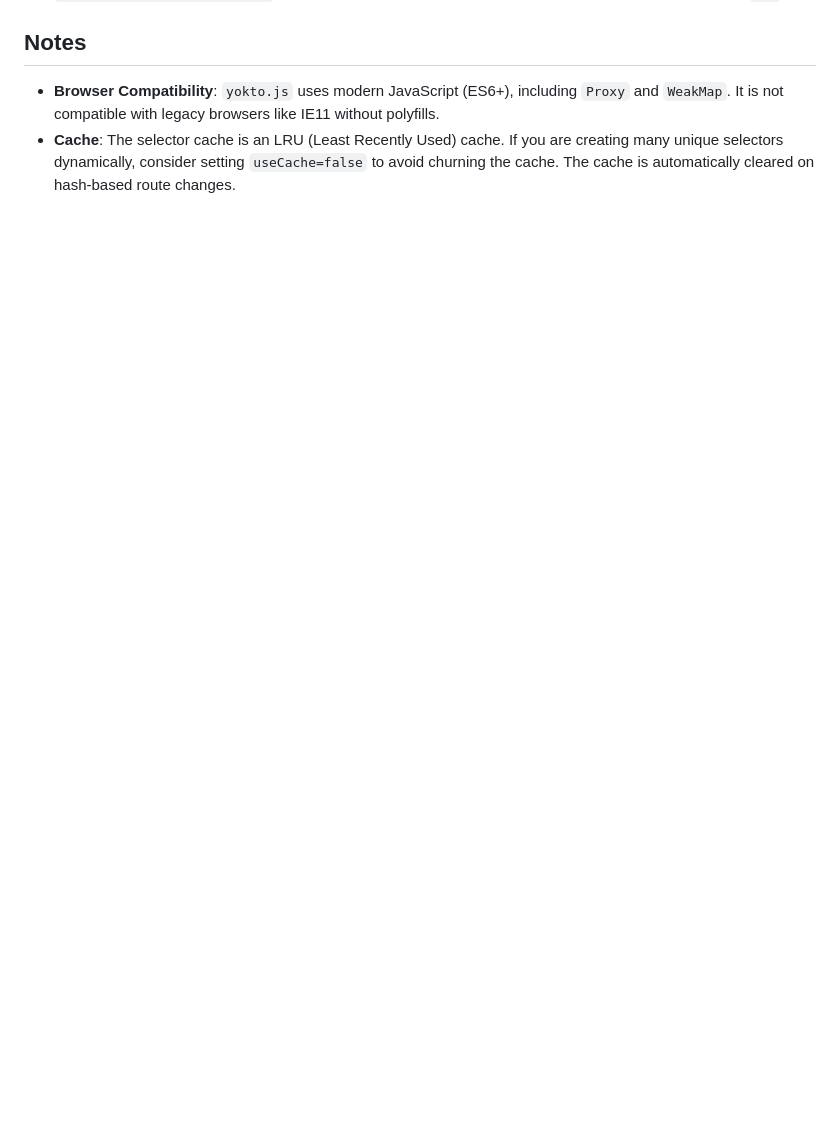
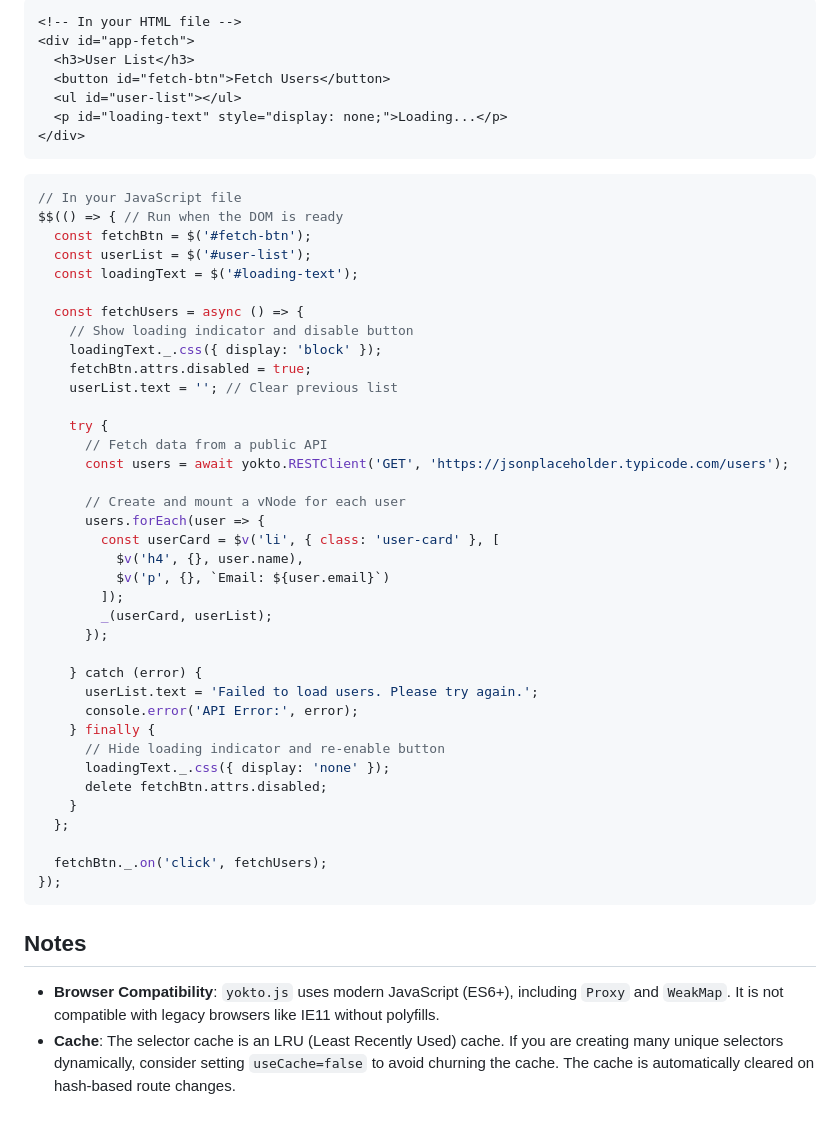
Before and after one commit to profxadke/yokto.js, a Markdown page: README.md, the part around the change printed below. Drawn GitHub-style; blank space fills up the shorter version.

Commit message:
idk README? T_T

````diff
--- a/README.md
+++ b/README.md
@@ -235,3 +266,53 @@ You can configure `yokto.js` by modifying the `yokto.config` object.
+```html
+<!-- In your HTML file -->
+<div id="app-fetch">
+  <h3>User List</h3>
+  <button id="fetch-btn">Fetch Users</button>
+  <ul id="user-list"></ul>
+  <p id="loading-text" style="display: none;">Loading...</p>
+</div>
+```
+
+```js
+// In your JavaScript file
+$$(() => { // Run when the DOM is ready
+  const fetchBtn = $('#fetch-btn');
+  const userList = $('#user-list');
+  const loadingText = $('#loading-text');
+
+  const fetchUsers = async () => {
+    // Show loading indicator and disable button
+    loadingText._.css({ display: 'block' });
+    fetchBtn.attrs.disabled = true;
+    userList.text = ''; // Clear previous list
+
+    try {
+      // Fetch data from a public API
+      const users = await yokto.RESTClient('GET', 'https://jsonplaceholder.typicode.com/users');
+
+      // Create and mount a vNode for each user
+      users.forEach(user => {
+        const userCard = $v('li', { class: 'user-card' }, [
+          $v('h4', {}, user.name),
+          $v('p', {}, `Email: ${user.email}`)
+        ]);
+        _(userCard, userList);
+      });
+
+    } catch (error) {
+      userList.text = 'Failed to load users. Please try again.';
+      console.error('API Error:', error);
+    } finally {
+      // Hide loading indicator and re-enable button
+      loadingText._.css({ display: 'none' });
+      delete fetchBtn.attrs.disabled;
+    }
+  };
+
+  fetchBtn._.on('click', fetchUsers);
+});
+```
+
 ## Notes
 
 - **Browser Compatibility**: `yokto.js` uses modern JavaScript (ES6+), including `Proxy` and `WeakMap`. It is not compatible with legacy browsers like IE11 without polyfills.
````
Also changed, not shown: other parts of README.md (+31 -0 lines).
